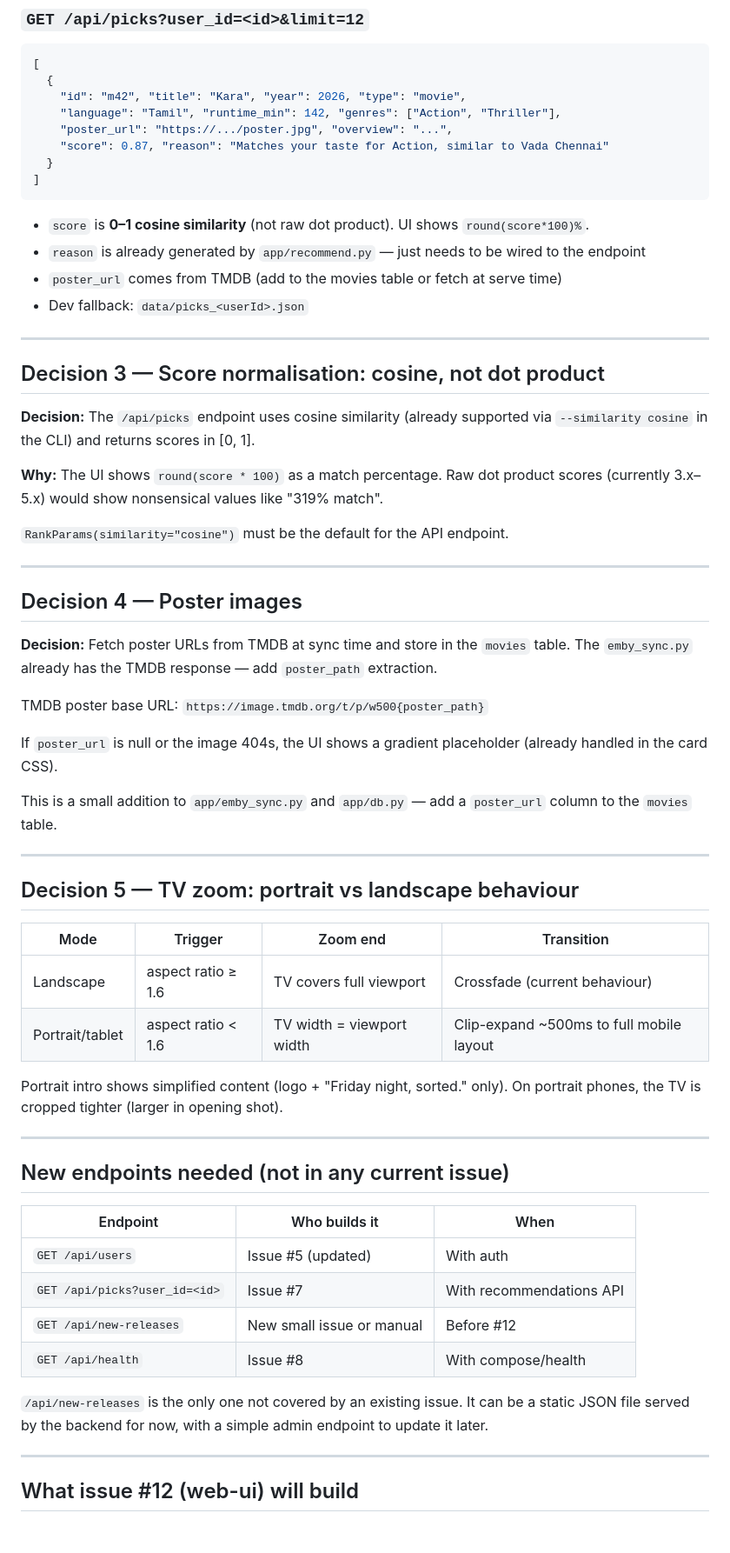
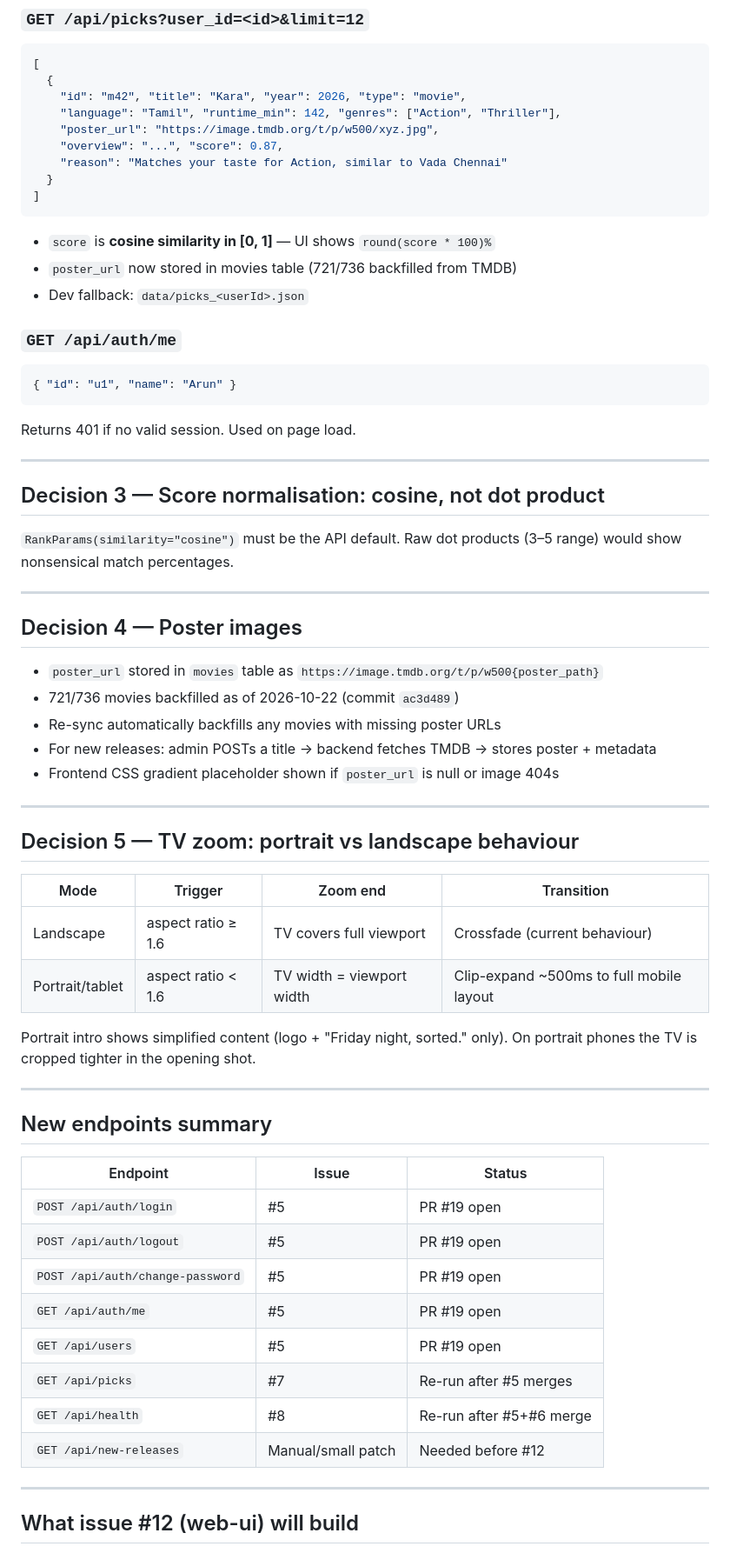
Before and after one commit to arunkumar2k5/moflix-rec, a Markdown page: docs/adr-002-ui-design.md, the part around one of its changes. Shown at 87% size. GitHub-like rendering; blank space fills up the shorter version.

````diff
--- a/docs/adr-002-ui-design.md
+++ b/docs/adr-002-ui-design.md
@@ -76,42 +83,38 @@ The backend validates `user_id` on every request and refuses cross-user access.
   {
     "id": "m42", "title": "Kara", "year": 2026, "type": "movie",
     "language": "Tamil", "runtime_min": 142, "genres": ["Action", "Thriller"],
-    "poster_url": "https://.../poster.jpg", "overview": "...",
-    "score": 0.87, "reason": "Matches your taste for Action, similar to Vada Chennai"
+    "poster_url": "https://image.tmdb.org/t/p/w500/xyz.jpg",
+    "overview": "...", "score": 0.87,
+    "reason": "Matches your taste for Action, similar to Vada Chennai"
   }
 ]
 ```
-- `score` is **0–1 cosine similarity** (not raw dot product). UI shows `round(score*100)%`.
-- `reason` is already generated by `app/recommend.py` — just needs to be wired to the endpoint
-- `poster_url` comes from TMDB (add to the movies table or fetch at serve time)
+- `score` is **cosine similarity in [0, 1]** — UI shows `round(score * 100)%`
+- `poster_url` now stored in movies table (721/736 backfilled from TMDB)
 - Dev fallback: `data/picks_<userId>.json`
+
+### `GET /api/auth/me`
+```json
+{ "id": "u1", "name": "Arun" }
+```
+Returns 401 if no valid session. Used on page load.
 
 ---
 
 ## Decision 3 — Score normalisation: cosine, not dot product
 
-**Decision:** The `/api/picks` endpoint uses cosine similarity (already supported via
-`--similarity cosine` in the CLI) and returns scores in [0, 1].
-
-**Why:** The UI shows `round(score * 100)` as a match percentage. Raw dot product scores
-(currently 3.x–5.x) would show nonsensical values like "319% match".
-
-`RankParams(similarity="cosine")` must be the default for the API endpoint.
+`RankParams(similarity="cosine")` must be the API default. Raw dot products (3–5 range)
+would show nonsensical match percentages.
 
 ---
 
 ## Decision 4 — Poster images
 
-**Decision:** Fetch poster URLs from TMDB at sync time and store in the `movies` table.
-The `emby_sync.py` already has the TMDB response — add `poster_path` extraction.
-
-TMDB poster base URL: `https://image.tmdb.org/t/p/w500{poster_path}`
-
-If `poster_url` is null or the image 404s, the UI shows a gradient placeholder
-(already handled in the card CSS).
-
-This is a small addition to `app/emby_sync.py` and `app/db.py` — add a `poster_url`
-column to the `movies` table.
+- `poster_url` stored in `movies` table as `https://image.tmdb.org/t/p/w500{poster_path}`
+- 721/736 movies backfilled as of 2026-10-22 (commit `ac3d489`)
+- Re-sync automatically backfills any movies with missing poster URLs
+- For new releases: admin POSTs a title → backend fetches TMDB → stores poster + metadata
+- Frontend CSS gradient placeholder shown if `poster_url` is null or image 404s
 
 ---
 
@@ -123,21 +126,22 @@ column to the `movies` table.
 | Portrait/tablet | aspect ratio < 1.6 | TV width = viewport width | Clip-expand ~500ms to full mobile layout |
 
 Portrait intro shows simplified content (logo + "Friday night, sorted." only).
-On portrait phones, the TV is cropped tighter (larger in opening shot).
+On portrait phones the TV is cropped tighter in the opening shot.
 
 ---
 
-## New endpoints needed (not in any current issue)
+## New endpoints summary
 
-| Endpoint | Who builds it | When |
+| Endpoint | Issue | Status |
 |---|---|---|
-| `GET /api/users` | Issue #5 (updated) | With auth |
-| `GET /api/picks?user_id=<id>` | Issue #7 | With recommendations API |
-| `GET /api/new-releases` | New small issue or manual | Before #12 |
-| `GET /api/health` | Issue #8 | With compose/health |
-
-`/api/new-releases` is the only one not covered by an existing issue. It can be a static
-JSON file served by the backend for now, with a simple admin endpoint to update it later.
+| `POST /api/auth/login` | #5 | PR #19 open |
+| `POST /api/auth/logout` | #5 | PR #19 open |
+| `POST /api/auth/change-password` | #5 | PR #19 open |
+| `GET /api/auth/me` | #5 | PR #19 open |
+| `GET /api/users` | #5 | PR #19 open |
+| `GET /api/picks` | #7 | Re-run after #5 merges |
+| `GET /api/health` | #8 | Re-run after #5+#6 merge |
+| `GET /api/new-releases` | Manual/small patch | Needed before #12 |
 
 ---
 
````
Also changed, not shown: other parts of docs/adr-002-ui-design.md (+45 -43 lines).
